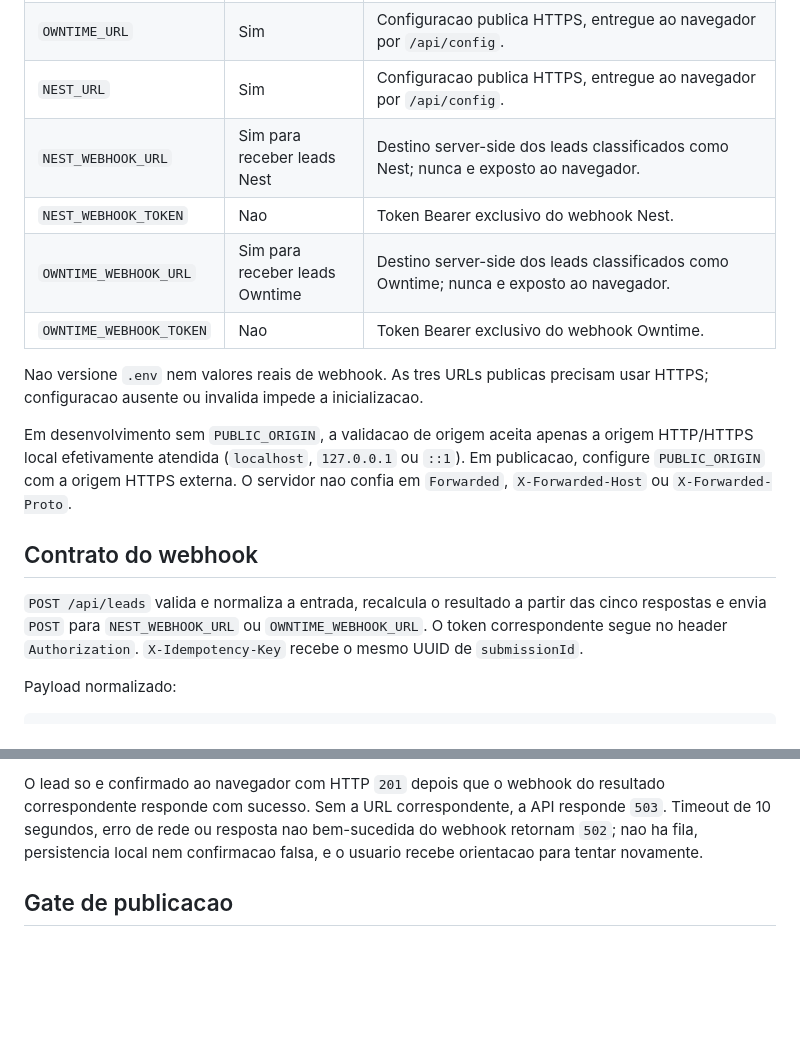
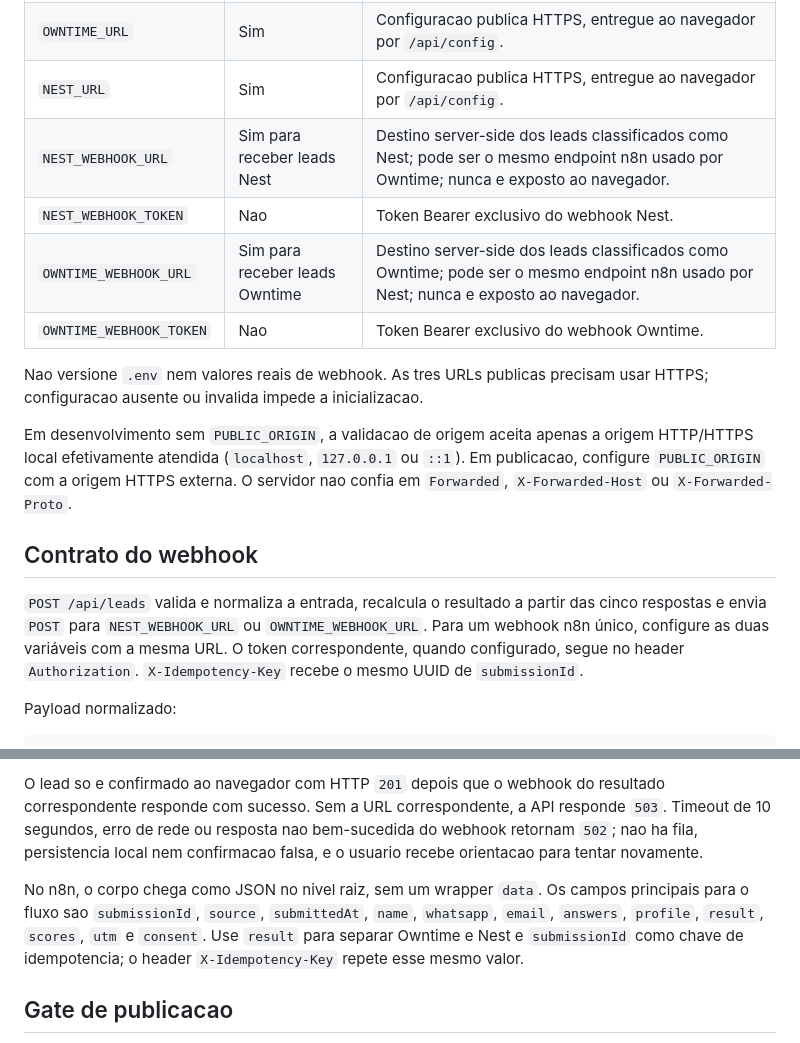
Before and after one commit to OWNERINC/quiz-ownerinc, a Markdown page: README.md, 2 parts joined by grey strips. Rendered like a GitHub page; blank space fills up the shorter version.

Commit message:
docs(quiz): document n8n webhook payload

```diff
--- a/README.md
+++ b/README.md
@@ -40,9 +40,9 @@ pelo verificador agregado do workspace.
 | `PRIVACY_POLICY_URL` | Sim | Configuracao publica HTTPS, entregue ao navegador por `/api/config`. |
 | `OWNTIME_URL` | Sim | Configuracao publica HTTPS, entregue ao navegador por `/api/config`. |
 | `NEST_URL` | Sim | Configuracao publica HTTPS, entregue ao navegador por `/api/config`. |
-| `NEST_WEBHOOK_URL` | Sim para receber leads Nest | Destino server-side dos leads classificados como Nest; nunca e exposto ao navegador. |
+| `NEST_WEBHOOK_URL` | Sim para receber leads Nest | Destino server-side dos leads classificados como Nest; pode ser o mesmo endpoint n8n usado por Owntime; nunca e exposto ao navegador. |
 | `NEST_WEBHOOK_TOKEN` | Nao | Token Bearer exclusivo do webhook Nest. |
-| `OWNTIME_WEBHOOK_URL` | Sim para receber leads Owntime | Destino server-side dos leads classificados como Owntime; nunca e exposto ao navegador. |
+| `OWNTIME_WEBHOOK_URL` | Sim para receber leads Owntime | Destino server-side dos leads classificados como Owntime; pode ser o mesmo endpoint n8n usado por Nest; nunca e exposto ao navegador. |
 | `OWNTIME_WEBHOOK_TOKEN` | Nao | Token Bearer exclusivo do webhook Owntime. |
 
 Nao versione `.env` nem valores reais de webhook. As tres URLs publicas precisam
@@ -57,7 +57,9 @@ servidor nao confia em `Forwarded`, `X-Forwarded-Host` ou `X-Forwarded-Proto`.
 
 `POST /api/leads` valida e normaliza a entrada, recalcula o resultado a partir
 das cinco respostas e envia `POST` para `NEST_WEBHOOK_URL` ou
-`OWNTIME_WEBHOOK_URL`. O token correspondente segue no header `Authorization`.
+`OWNTIME_WEBHOOK_URL`. Para um webhook n8n único, configure as duas variáveis
+com a mesma URL. O token correspondente, quando configurado, segue no header
+`Authorization`.
 `X-Idempotency-Key` recebe o mesmo UUID de `submissionId`.
 
 Payload normalizado:
@@ -104,6 +106,12 @@ responde `503`. Timeout de 10 segundos, erro de rede ou resposta nao bem-sucedid
 do webhook retornam `502`; nao ha fila, persistencia local nem confirmacao falsa,
 e o usuario recebe orientacao para tentar novamente.
 
+No n8n, o corpo chega como JSON no nivel raiz, sem um wrapper `data`. Os campos
+principais para o fluxo sao `submissionId`, `source`, `submittedAt`, `name`,
+`whatsapp`, `email`, `answers`, `profile`, `result`, `scores`, `utm` e
+`consent`. Use `result` para separar Owntime e Nest e `submissionId` como chave
+de idempotencia; o header `X-Idempotency-Key` repete esse mesmo valor.
+
 ## Gate de publicacao
 
 O endpoint de leads precisa de rate limiting na borda (CDN, WAF, gateway ou
```
